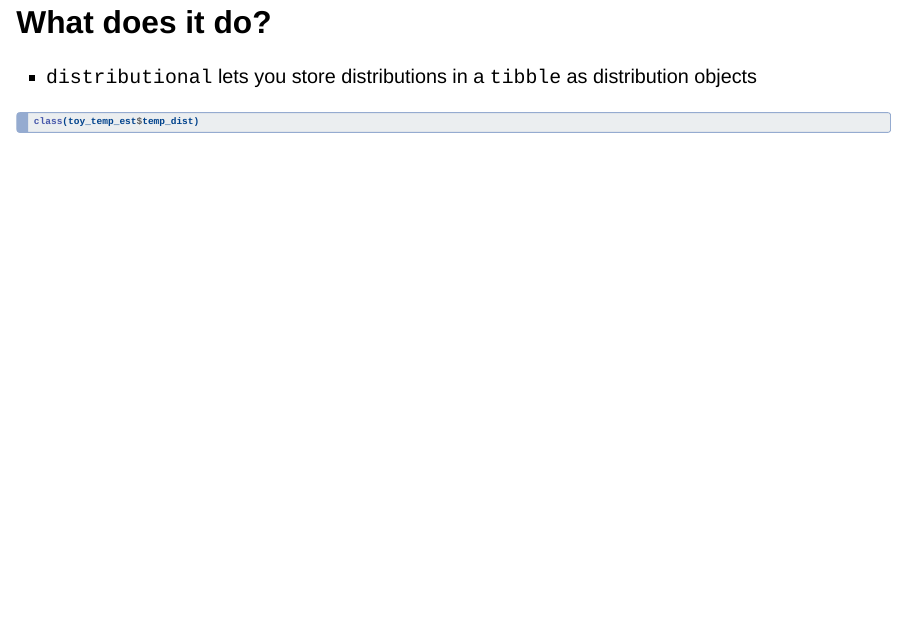
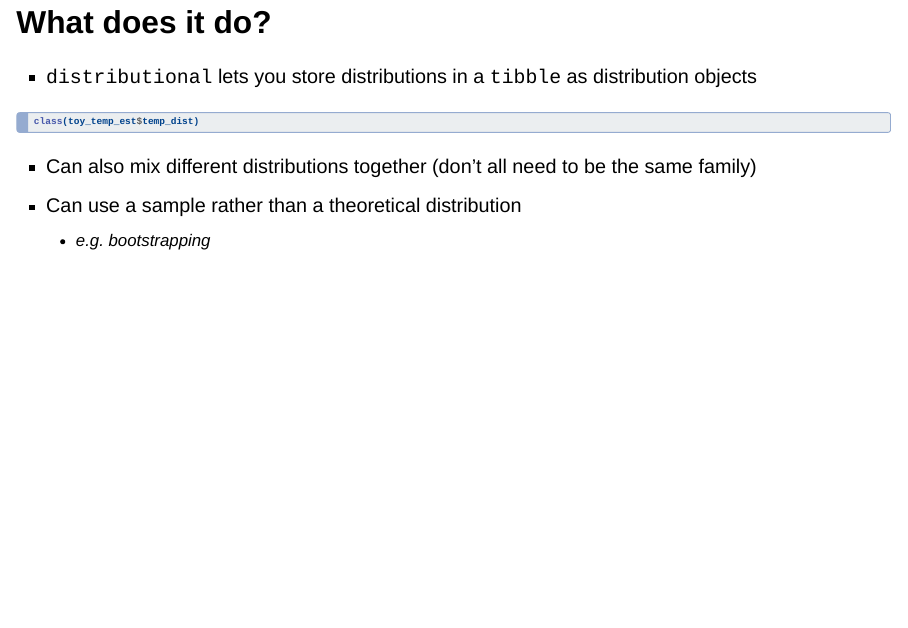
Before and after one commit to harriet-mason/talk_useR-2025, a Quarto document (presentation.qmd): page 64 of 92. Rendered offline with R 4.5, knitr and Pandoc in place of Quarto, with nearby package versions; the code chunks are not run, so their results and figures are left out; drawn as Slidy slides in place of the format the file asks for.

Commit message:
put slides online in case

````diff
--- a/presentation.qmd
+++ b/presentation.qmd
@@ -431,6 +431,12 @@ toy_temp_est |>
 class(toy_temp_est$temp_dist)
 ```
 
+- Can also mix different distributions together (don't all need to be the same family)
+- Can use a sample rather than a theoretical distribution
+  - e.g. bootstrapping
+
+
+
 ## What if we don't use distributional? {.smaller}
 - Existing tidy data structures are not great for uncertain data
 - e.g. `Vizumap`
````
Also changed, not shown: presentation.html, presentation_files/figure-revealjs/unnamed-chunk-14-1.png, presentation_files/figure-revealjs/unnamed-chunk-15-1.png, presentation_files/figure-revealjs/unnamed-chunk-16-1.png, presentation_files/figure-revealjs/unnamed-chunk-3-1.png.
